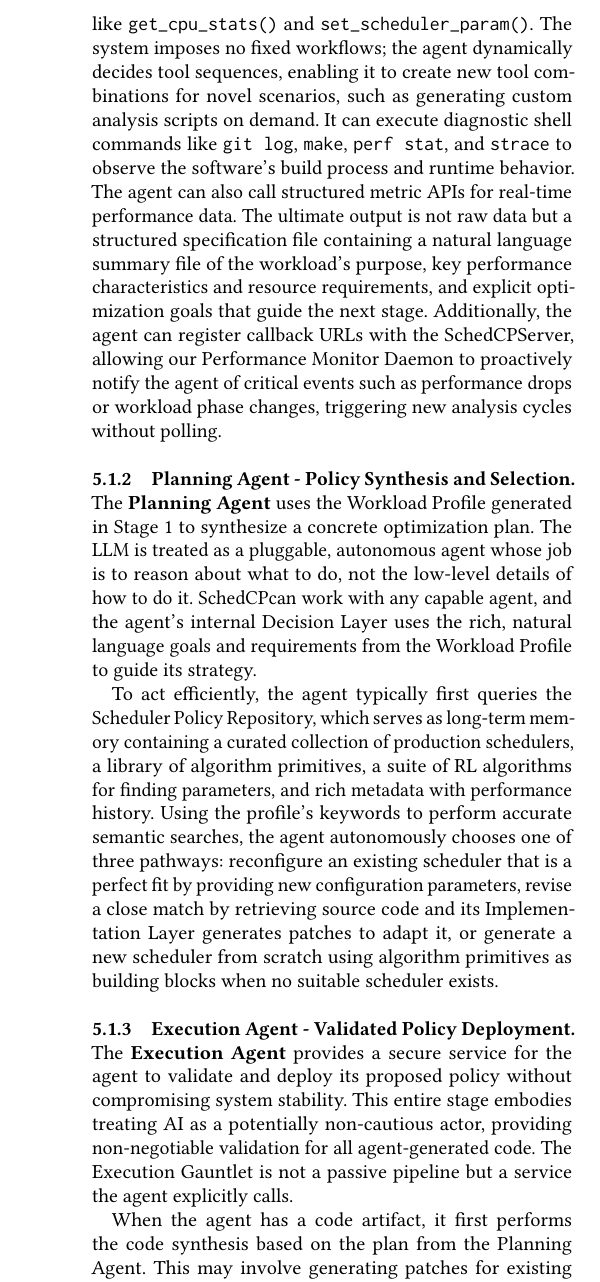
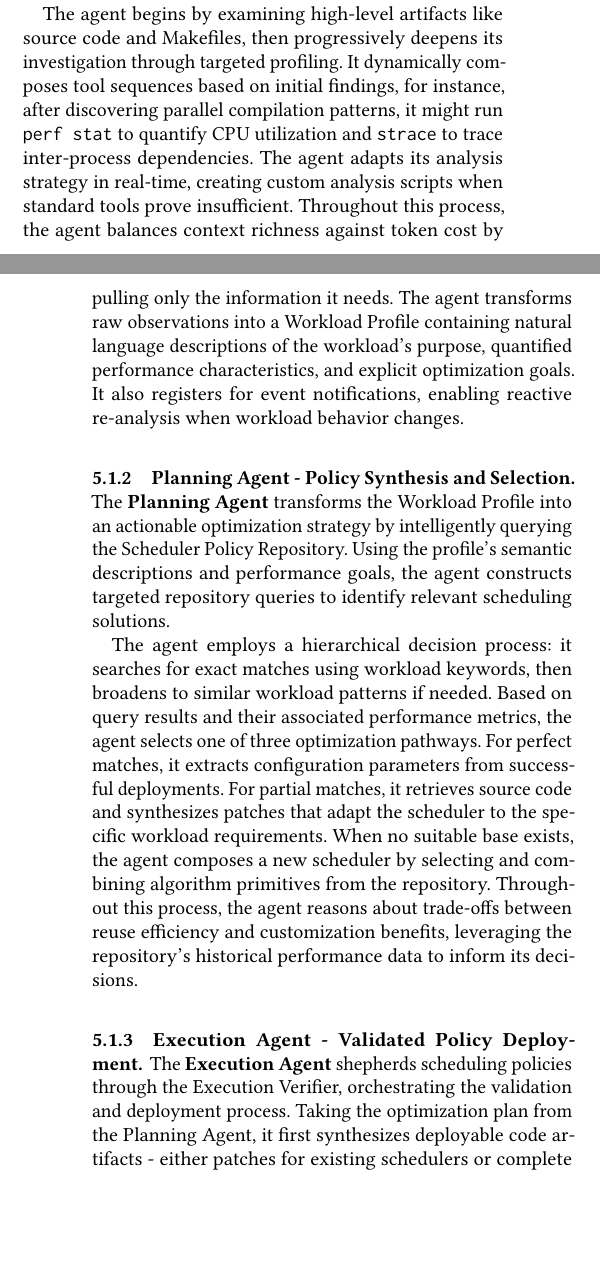
Before and after one commit to yunwei37/SchedCP-paper, a LaTeX paper (sample-sigconf.tex, which reads sections/design_impl.tex): part of one column of page 5 of 8 before the commit and two parts of the columns of pages 4 and 5 of 8 after it, the two joined at a grey line, cut at the place of the change, the shorter picture padded with empty space. Compiled offline with pdfLaTeX.

Commit message:
Refactor design implementation section for clarity and detail enhancement
- Revise the description of the Observation Agent to emphasize its role in orchestrating workload analysis and dynamically composing tool sequences.
- Update the Planning Agent's functionality to highlight its hierarchical decision-making process and optimization pathways.
- Enhance the Execution Agent's explanation of the validation and deployment process, detailing its multi-phase interaction with the Execution Verifier.
- Clarify the Learning Agent's role in closing the optimization loop, focusing on immediate and long-term knowledge updates.

These changes improve the overall coherence and depth of the design implementation section, aligning it with the latest insights into the framework's operation.

```diff
--- a/sections/design_impl.tex
+++ b/sections/design_impl.tex
@@ -38,25 +38,23 @@ The \textbf{Observation Agent} enables the policy agent to perform a deep, seman
 
-Within the sandbox, the agent has multi-modal sensing capabilities including file system access to read source code, Makefiles, dependency manifests, and configuration files to understand the software's structure. Reflecting our composable tool principle, the sandbox provides atomic tools like \texttt{get\_cpu\_stats()} and \texttt{set\_scheduler\_param()}. The system imposes no fixed workflows; the agent dynamically decides tool sequences, enabling it to create new tool combinations for novel scenarios, such as generating custom analysis scripts on demand. It can execute diagnostic shell commands like \texttt{git log}, \texttt{make}, \texttt{perf stat}, and \texttt{strace} to observe the software's build process and runtime behavior. The agent can also call structured metric APIs for real-time performance data. The ultimate output is not raw data but a structured specification file containing a natural language summary file of the workload's purpose, key performance characteristics and resource requirements, and explicit optimization goals that guide the next stage. Additionally, the agent can register callback URLs with the \sys Server, allowing our Performance Monitor Daemon to proactively notify the agent of critical events such as performance drops or workload phase changes, triggering new analysis cycles without polling.
+The agent begins by examining high-level artifacts like source code and Makefiles, then progressively deepens its investigation through targeted profiling. It dynamically composes tool sequences based on initial findings, for instance, after discovering parallel compilation patterns, it might run \texttt{perf stat} to quantify CPU utilization and \texttt{strace} to trace inter-process dependencies. The agent adapts its analysis strategy in real-time, creating custom analysis scripts when standard tools prove insufficient. Throughout this process, the agent balances context richness against token cost by pulling only the information it needs. The agent transforms raw observations into a Workload Profile containing natural language descriptions of the workload's purpose, quantified performance characteristics, and explicit optimization goals. It also registers for event notifications, enabling reactive re-analysis when workload behavior changes.
 
 \subsubsection{Planning Agent - Policy Synthesis and Selection}
 
-The \textbf{Planning Agent} uses the Workload Profile generated in Stage 1 to synthesize a concrete optimization plan. The LLM is treated as a pluggable, autonomous agent whose job is to reason about what to do, not the low-level details of how to do it. \sys can work with any capable agent, and the agent's internal Decision Layer uses the rich, natural language goals and requirements from the Workload Profile to guide its strategy.
+The \textbf{Planning Agent} transforms the Workload Profile into an actionable optimization strategy by intelligently querying the Scheduler Policy Repository. Using the profile's semantic descriptions and performance goals, the agent constructs targeted repository queries to identify relevant scheduling solutions.
 
-To act efficiently, the agent typically first queries the Scheduler Policy Repository, which serves as long-term memory containing a curated collection of production schedulers, a library of algorithm primitives, a suite of RL algorithms for finding parameters, and rich metadata with performance history. Using the profile's keywords to perform accurate semantic searches, the agent autonomously chooses one of three pathways: reconfigure an existing scheduler that is a perfect fit by providing new configuration parameters, revise a close match by retrieving source code and its Implementation Layer generates patches to adapt it, or generate a new scheduler from scratch using algorithm primitives as building blocks when no suitable scheduler exists.
+The agent employs a hierarchical decision process: it searches for exact matches using workload keywords, then broadens to similar workload patterns if needed. Based on query results and their associated performance metrics, the agent selects one of three optimization pathways. For perfect matches, it extracts configuration parameters from successful deployments. For partial matches, it retrieves source code and synthesizes patches that adapt the scheduler to the specific workload requirements. When no suitable base exists, the agent composes a new scheduler by selecting and combining algorithm primitives from the repository. Throughout this process, the agent reasons about trade-offs between reuse efficiency and customization benefits, leveraging the repository's historical performance data to inform its decisions.
 
 \subsubsection{Execution Agent - Validated Policy Deployment}
 
-The \textbf{Execution Agent} provides a secure service for the agent to validate and deploy its proposed policy without compromising system stability. This entire stage embodies treating AI as a potentially non-cautious actor, providing non-negotiable validation for all agent-generated code. The Execution Gauntlet is not a passive pipeline but a service the agent explicitly calls.
+The \textbf{Execution Agent} shepherds scheduling policies through the Execution Verifier, orchestrating the validation and deployment process. Taking the optimization plan from the Planning Agent, it first synthesizes deployable code artifacts - either patches for existing schedulers or complete eBPF programs.
 
-When the agent has a code artifact, it first performs the code synthesis based on the plan from the Planning Agent. This may involve generating patches for existing schedulers or writing entirely new eBPF programs. The agent's implementation leverages \sys's code generation pipeline that transforms AI intent into deployable schedulers through template selection matching workload descriptions to proven patterns, workload-specific parameter injection for customization, and incremental compilation with feedback loops that use errors and test results to guide refinement.
-
-The agent then submits the code to the gauntlet, which runs the code through three validation layers. Static pre-flight checks simulate the kernel's BPF verifier to catch safety violations early, analyze instruction counts and code paths to estimate scheduler overhead, and allow the agent to call additional static analysis tools to validate intended behavior. Dynamic sandbox validation compiles and runs the proposed scheduler in a secure sandbox against unit, integration, and stress tests to validate logical correctness, measuring performance to ensure it meets Workload Profile goals before production deployment. For monitored production rollout, if the gauntlet is passed, it returns a deployment token to the agent, who then makes an explicit call to deploy the policy. The Performance Monitor Daemon continuously observes the new scheduler, and if key performance indicators degrade beyond thresholds, the circuit breaker triggers and the system automatically reverts to the last known-good scheduler.
+The agent manages a multi-phase interaction with the Execution Verifier. It submits code artifacts and interprets validation results at each stage, adapting its approach based on feedback. When static analysis reveals safety violations or performance concerns, the agent iteratively refines the code. Upon passing static checks, it monitors dynamic validation results, analyzing test failures to identify and fix logical errors. The agent maintains responsibility throughout this process, deciding when to proceed, retry with modifications, or abandon an approach entirely. Once validation succeeds and the verifier issues a deployment token, the agent initiates the canary rollout and monitors initial performance metrics. If the circuit breaker triggers during deployment, the agent captures the failure context and determines whether to attempt a revised approach or escalate to the Learning Agent for deeper analysis.
 
 \subsubsection{Learning Agent - Performance Analysis and Knowledge Update}
 
-The \textbf{Learning Agent} translates the outcome of an action into durable, reusable knowledge, enabling the agent and system to improve over time. This ensures the loop is closed and that the cost of optimization decreases as the system gains experience. Performance metrics gathered after actuation constitute the reward signal, which the agent accesses via the Feedback Channel.
+The \textbf{Learning Agent} closes the optimization loop by analyzing deployment outcomes and updating the system's collective knowledge. Upon receiving performance metrics through the Feedback Channel, the agent performs both immediate analysis and long-term knowledge curation.
 
-The system processes this signal in two ways. For short-term, in-context learning, the agent calls a \texttt{get\_feedback} tool that returns a concise summary of the outcome, using this feedback to inform its next decision and effectively performing in-context reinforcement learning. For long-term system evolution, structured performance data updates the Scheduler Policy Repository, refining historical metrics for the scheduler used. Highly successful, novel schedulers generated by the agent can be contributed back to the library, enriching the system's collective intelligence.
+For immediate learning, the agent retrieves and interprets performance summaries, identifying success patterns and failure modes to inform subsequent optimization cycles. The agent then curates this knowledge for long-term benefit: it updates the Scheduler Policy Repository with refined performance metrics, annotates schedulers with deployment contexts and outcomes, and promotes highly successful novel policies into the permanent library. When deployments fail or underperform, the agent documents antipatterns and constraints to prevent future agents from repeating mistakes. This dual approach ensures both rapid adaptation within the current optimization session and persistent system-wide learning across deployments.
 
 
 \subsection{Example: Kernel Compilation}
```
Also changed, not shown: sections/design_impl.tex (2 more changed lines).
